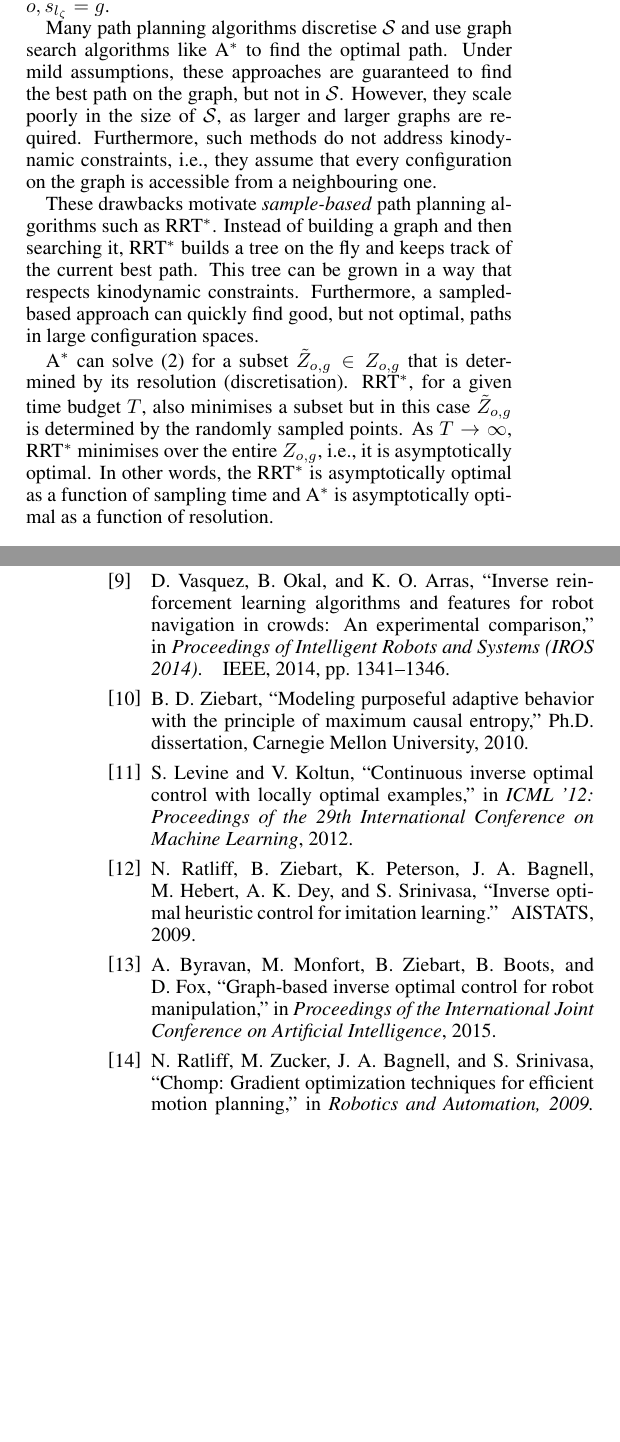
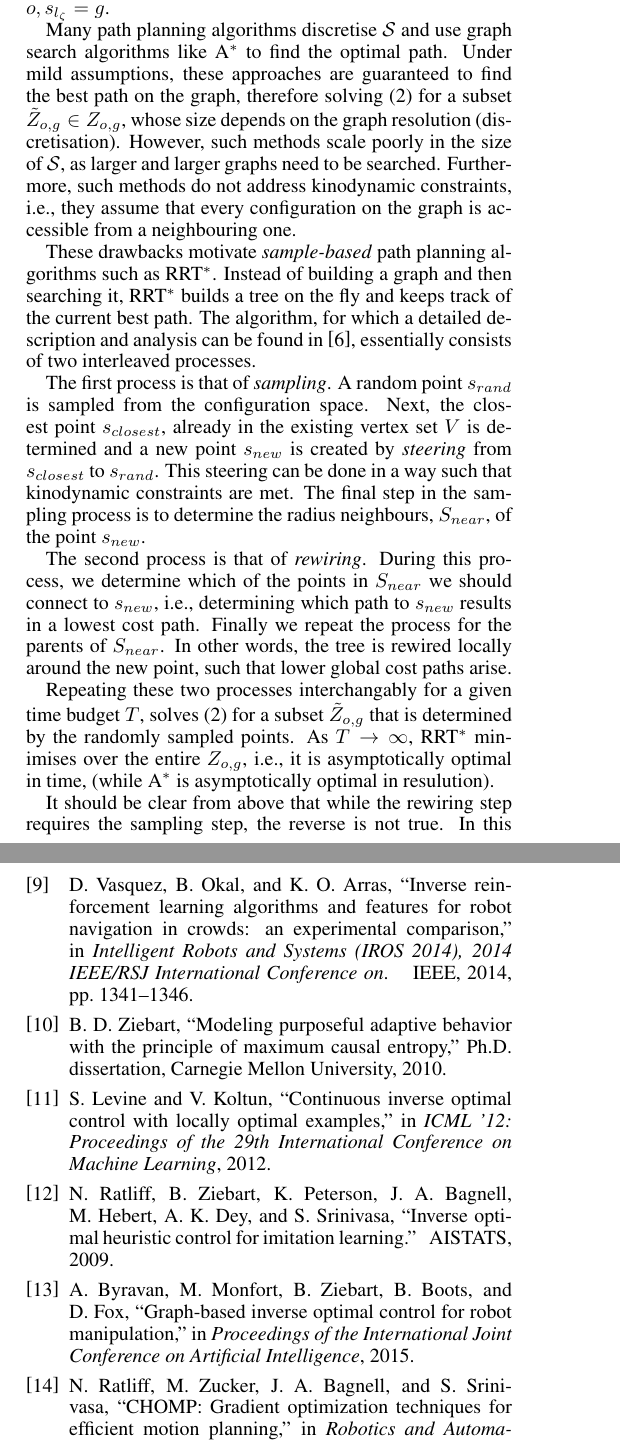
Before and after one commit to KyriacosShiarli/RRTLearnIROS, a LaTeX paper (IRL_RRT.tex, which reads references.bib): two parts of the columns of pages 2 and 7 of 7, joined at a grey line, cut so that both start at the same text, the shorter picture padded with empty space. Compiled offline with pdfLaTeX.

Commit message:
RRT* explanation better

```diff
--- a/IRL_RRT.tex
+++ b/IRL_RRT.tex
@@ -118,15 +118,24 @@ This cost functional is similar to the one encountered in optimal control as wel
 \end{equation}
 where $Z_{o,g}$ is the set of all possible paths such that $s_1 = o, s_{l_\zeta} = g$.
 
-Many path planning algorithms discretise $\mathcal{S}$ and use graph search algorithms like A$^*$ to find the optimal path. Under mild assumptions, these approaches are guaranteed to find the best path on the graph, but not in $\mathcal{S}$. However, they scale poorly in the size of $\mathcal{S}$, as larger and larger graphs are required. Furthermore, such methods do not address kinodynamic constraints, i.e., they assume that every configuration on the graph is accessible from a neighbouring one.
+Many path planning algorithms discretise $\mathcal{S}$ and use graph search algorithms like A$^*$ to find the optimal path. Under mild assumptions, these approaches are guaranteed to find the best path on the graph, therefore solving \eqref{eq:back_plan} for a subset $\tilde{Z}_{o,g} \in  Z_{o,g}$, whose size depends on the graph resolution (discretisation). However, such methods scale poorly in the size of $\mathcal{S}$, as larger and larger graphs need to be searched. Furthermore, such methods do not address kinodynamic constraints, i.e., they assume that every configuration on the graph is accessible from a neighbouring one.
 
-These drawbacks motivate \emph{sample-based} path planning algorithms such as RRT$^*$. Instead of building a graph and then searching it, RRT$^*$ builds a tree on the fly and keeps track of the current best path. This tree can be grown in a way that respects kinodynamic constraints. Furthermore, a sampled-based approach can quickly find good, but not optimal, paths in large configuration spaces.
+These drawbacks motivate \emph{sample-based} path planning algorithms such as RRT$^*$. Instead of building a graph and then searching it, RRT$^*$ builds a tree on the fly and keeps track of the current best path. The algorithm, for which a detailed description and analysis can be found in \cite{karaman2011sampling}, essentially consists of two interleaved processes.
+
+The first process is that of \emph{sampling}. A random point $s_{rand}$ is sampled from the configuration space. Next, the closest point $s_{closest}$, already in the existing vertex set $V$ is determined and a new point $s_{new}$ is created by \emph{steering} from  $s_{closest}$ to $s_{rand}$. This steering can be done in a way such that kinodynamic constraints are met. The final step in the sampling process is to determine the radius neighbours, $S_{near}$, of the point $s_{new}$.
+
+The second process is that of \emph{rewiring}. During this process, we determine which of the points in $S_{near}$ we should connect to $s_{new}$, i.e., determining which path to $s_{new}$ results in a lowest cost path. Finally we repeat the process for the parents of $S_{near}$. In other words, the tree is rewired locally around the new point, such that lower global cost paths arise.
+
+Repeating these two processes interchangably for a given time budget $T$, solves \eqref{eq:back_plan} for a subset $\tilde{Z}_{o,g}$ that is determined by the randomly sampled points. As $T \rightarrow \infty$, RRT$^*$ minimises over the entire $Z_{o,g}$, i.e., it is asymptotically optimal in time, (while A$^*$ is asymptotically optimal in resulution).
+
+It should be clear from above that while the rewiring step requires the sampling step, the reverse is not true. In this paper we will leverage this characteristic of the algorithm in order to speed up the learning process.
+
 
 %  RRT$^*$ is also asymptotically optimal, i.e., it is guranteed to find an optimal path in $\mathcal{S}$ as the sampling time goes to infinity. Many variants of RRT$^*$ provide improved performance and faster convergence in practice by, for example, heuristically shriking the sampling space \cite{gammell2014informed}.
 
 % The most significant difference between A$^*$ and RRT$^*$ is that while former is deterministic, the latter is probabilistic. It is important to understand how this distinction affects learning.
 
-A$^*$ can solve \eqref{eq:back_plan} for a subset $\tilde{Z}_{o,g} \in  Z_{o,g}$ that is determined by its resolution (discretisation). RRT$^*$, for a given time budget $T$, also minimises a subset but in this case $\tilde{Z}_{o,g}$ is determined by the randomly sampled points. As $T \rightarrow \infty$, RRT$^*$ minimises over the entire $Z_{o,g}$, i.e., it is asymptotically optimal. In other words, the RRT$^*$ is asymptotically optimal as a function of sampling time and A$^*$ is asymptotically optimal as a function of resolution. %This distinction will become very important when we attempt to learn cost functions for these planners in the next section.
+% Comparing A$^*$ and RRT$^*$ in terms of optimality  . . In other words, the RRT$^*$ is asymptotically optimal as a function of sampling time and A$^*$ is asymptotically optimal as a function of resolution. %This distinction will become very important when we attempt to learn cost functions for these planners in the next section.
 
 \subsection{IRL for Path Planning \label{subsec:inverse_problem}}
 Path planning involves finding a (near) optimal path to the goal given a cost function. In the inverse problem, we are given example paths and must find the cost function for which these paths are (near) optimal.  The example paths comprise a dataset $\mathcal{D} = (\zeta^1_{o_1,g_1},\zeta^2_{o_2,g_2}...\zeta^D_{o_D,g_D})$ where $\zeta^i_{o_i,g_i}$ is an example path with initial and final configurations $o_i,g_i$ respectively. We assume the unknown cost function is of the form,
--- a/references.bib
+++ b/references.bib
@@ -196,8 +193,3 @@
-  booktitle={Proceedings of Intelligent Robots and Systems (IROS 2014)},
-  pages={1341--1346},
-  year={2014},
-  organization={IEEE}
-}
 
 
 @inproceedings{ng2000algorithms,
```
Also changed, not shown: IRL_RRT.tex (6 more changed lines), references.bib (9 more changed lines).
